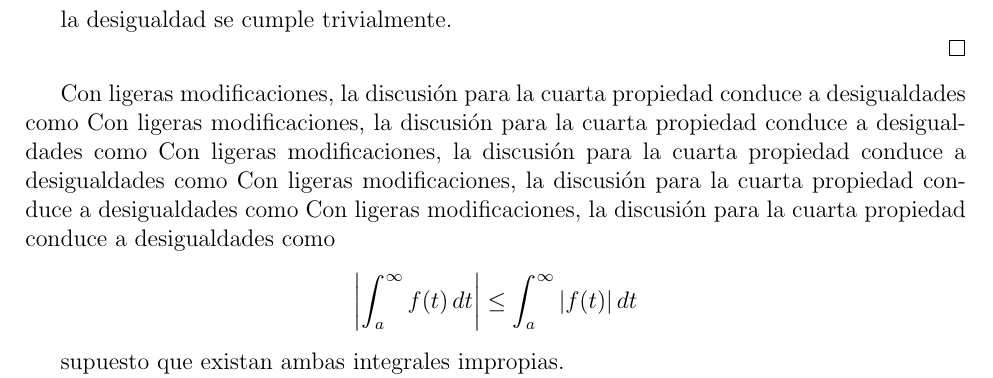
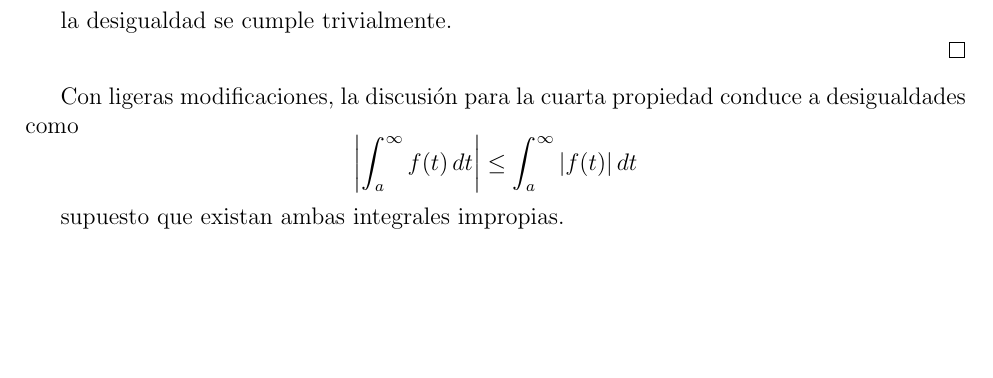
Before and after one commit to AleSaa66/Calculo-IV, a LaTeX document (CIV.tex, which reads Cap-Integral.tex): part of page 72 of 168, cut so that both start at the same text, the shorter picture padded with empty space. Compiled offline with pdfLaTeX.

Commit message:
Corregido error de tipeo

```diff
--- a/Cap-Integral.tex
+++ b/Cap-Integral.tex
@@ -69,10 +69,6 @@ la desigualdad se cumple trivialmente.
 
 \end{proof}
 
-Con ligeras modificaciones, la discusión para la cuarta propiedad conduce a desigualdades como
-Con ligeras modificaciones, la discusión para la cuarta propiedad conduce a desigualdades como
-Con ligeras modificaciones, la discusión para la cuarta propiedad conduce a desigualdades como
-Con ligeras modificaciones, la discusión para la cuarta propiedad conduce a desigualdades como
 Con ligeras modificaciones, la discusión para la cuarta propiedad conduce a desigualdades como
 $$\left|\int_a^{\infty} f(t) \,dt \right| \leq \int_a^{\infty} |f(t)| \,dt$$
 
```
